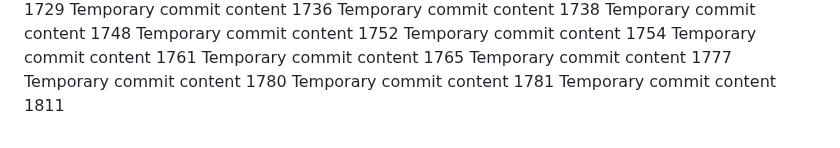
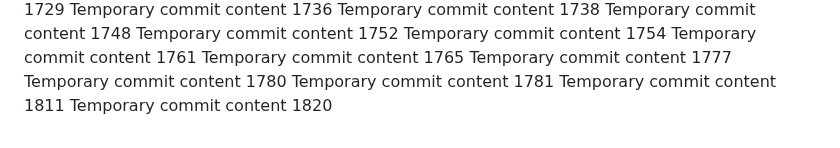
Before and after one commit to andreolf/upgraded-dollop, a Markdown page: report.md, the part around the change. Rendered like a GitHub page.

```diff
--- a/report.md
+++ b/report.md
@@ -157,3 +157,4 @@ Temporary commit content 1777
 Temporary commit content 1780
 Temporary commit content 1781
 Temporary commit content 1811
+Temporary commit content 1820
```
